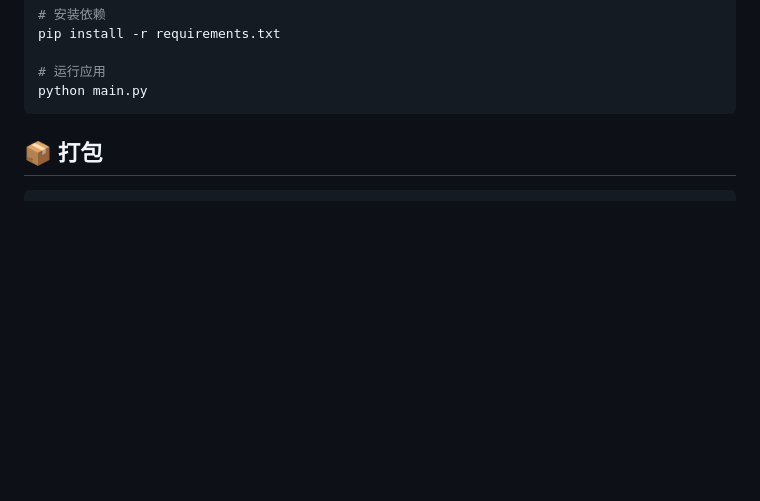
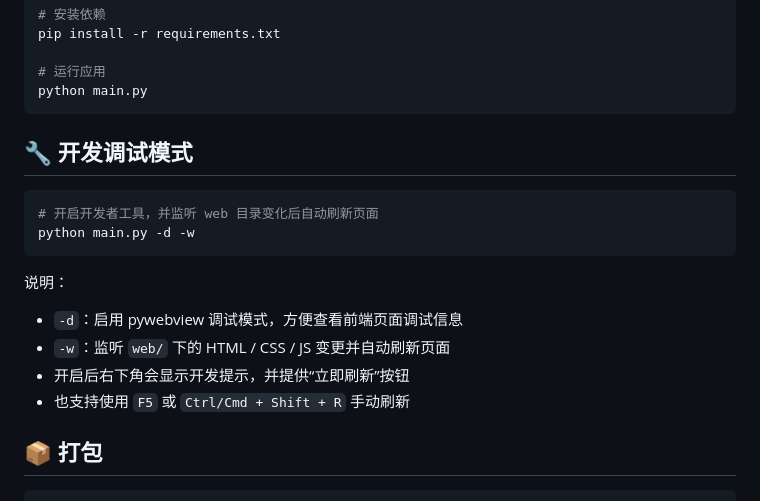
Before and after one commit to xrjjing/doggy-toolbox, a Markdown page: README.md, the part around the change. GitHub-like rendering; blank space fills up the shorter version.

Commit message:
补充页面动态调试刷新说明

````diff
--- a/README.md
+++ b/README.md
@@ -154,6 +154,20 @@ pip install -r requirements.txt
 python main.py
 ```
 
+
+## 🔧 开发调试模式
+
+```bash
+# 开启开发者工具，并监听 web 目录变化后自动刷新页面
+python main.py -d -w
+```
+
+说明：
+- `-d`：启用 pywebview 调试模式，方便查看前端页面调试信息
+- `-w`：监听 `web/` 下的 HTML / CSS / JS 变更并自动刷新页面
+- 开启后右下角会显示开发提示，并提供“立即刷新”按钮
+- 也支持使用 `F5` 或 `Ctrl/Cmd + Shift + R` 手动刷新
+
 ## 📦 打包
 
 ```bash
````
